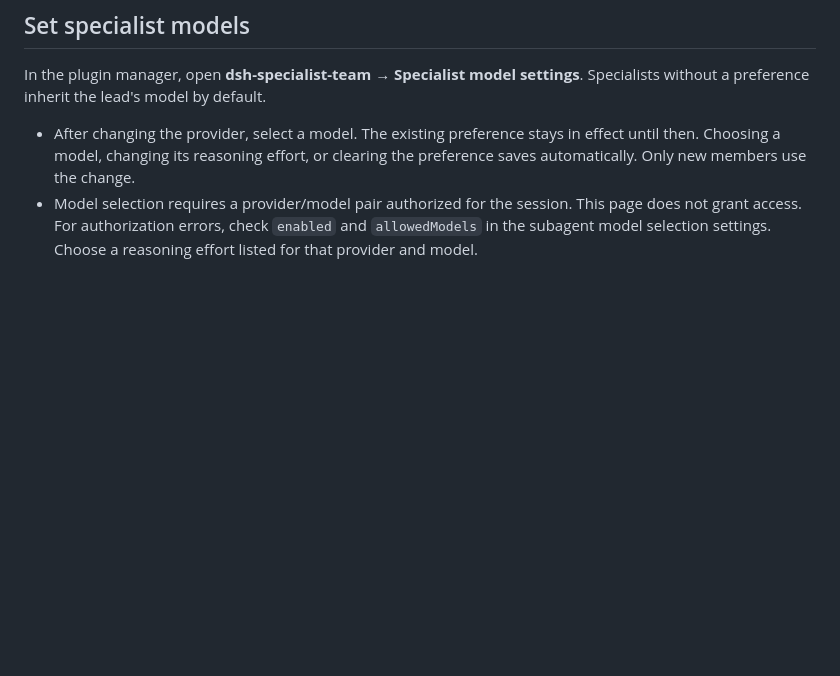
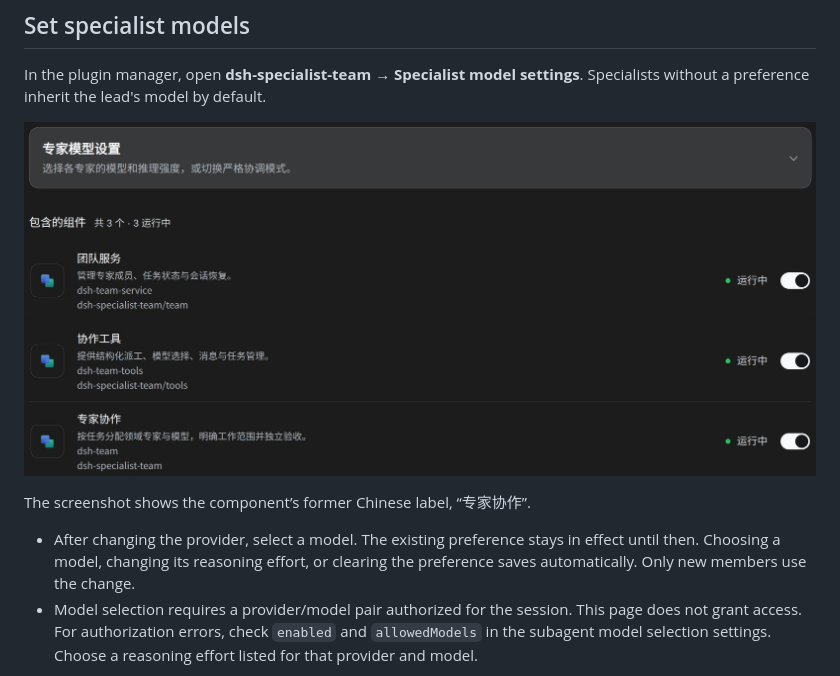
Before and after one commit to p33333333333333l/dsh-specialist-team, a Markdown page: README.md, the part around the change. Drawn GitHub-style; pictures changed too: docs/specialist-settings.jpg (added); blank space fills up the shorter version.

Commit message:
docs: illustrate plugin settings / 添加设置入口截图
Show the settings entry in both READMEs and identify the previous Chinese label.

```diff
--- a/README.md
+++ b/README.md
@@ -28,6 +28,10 @@ For independent review, the lead assigns the check to someone other than the imp
 
 In the plugin manager, open **dsh-specialist-team → Specialist model settings**. Specialists without a preference inherit the lead's model by default.
 
+![The Chinese plugin manager shows the Specialist model settings panel above three running components.](docs/specialist-settings.jpg)
+
+The screenshot shows the component’s former Chinese label, “专家协作”.
+
 - After changing the provider, select a model. The existing preference stays in effect until then. Choosing a model, changing its reasoning effort, or clearing the preference saves automatically. Only new members use the change.
 - Model selection requires a provider/model pair authorized for the session. This page does not grant access. For authorization errors, check `enabled` and `allowedModels` in the subagent model selection settings. Choose a reasoning effort listed for that provider and model.
 
```
Also changed, not shown: README.zh-CN.md (+4 -0 lines).
